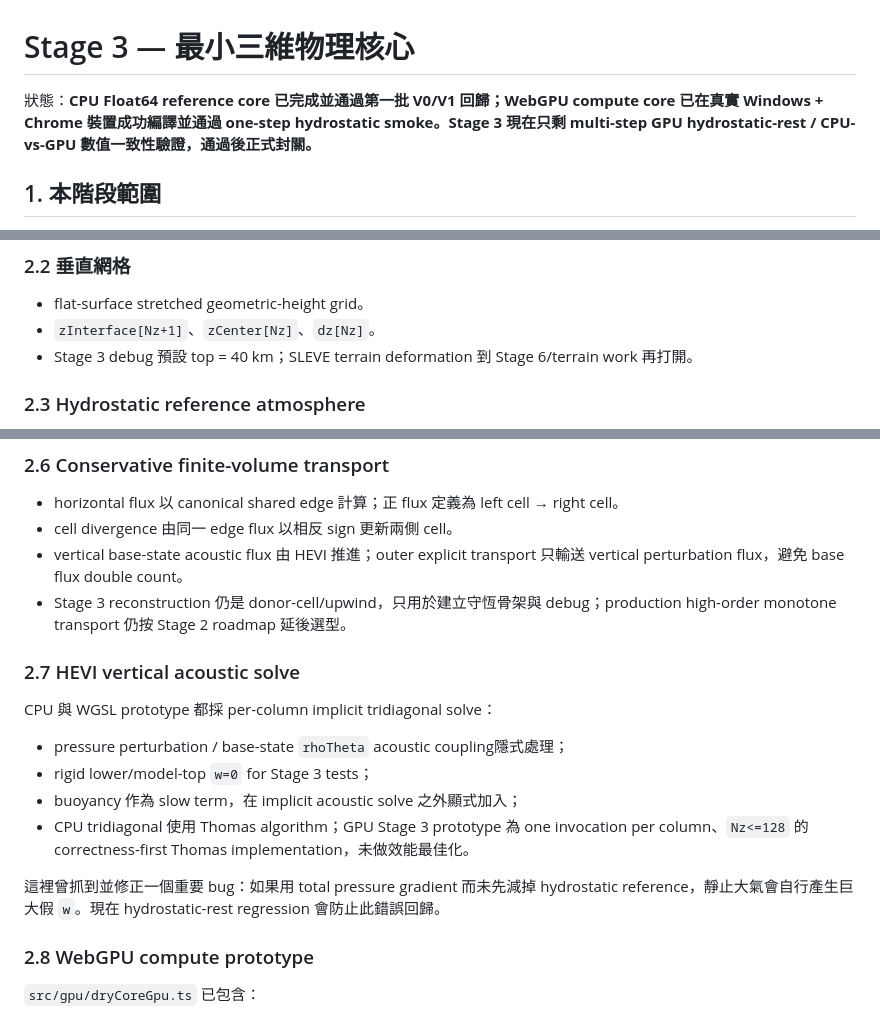
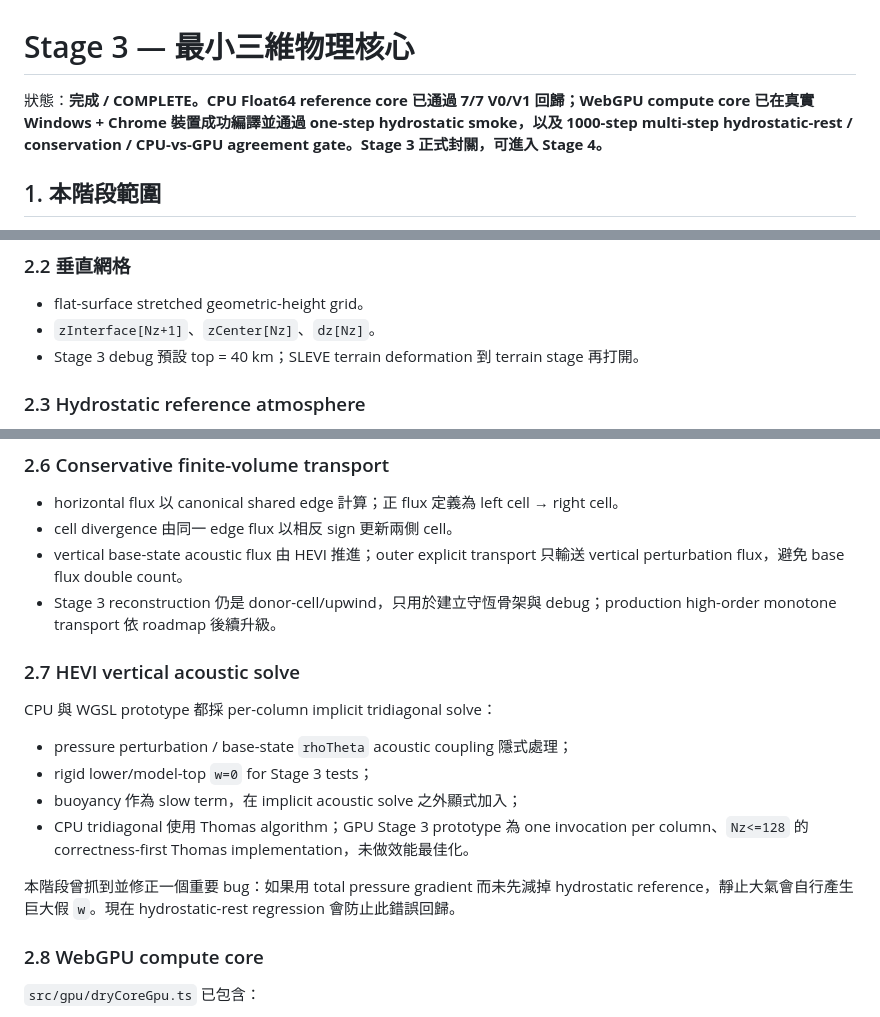
Before and after one commit to treepolo/treepolo-cyclone-on-a-chip, a Markdown page: docs/STAGE3_IMPLEMENTATION.md, 3 parts joined by grey strips. Rendered like a GitHub page.

```diff
--- a/docs/STAGE3_IMPLEMENTATION.md
+++ b/docs/STAGE3_IMPLEMENTATION.md
@@ -1,6 +1,6 @@
 # Stage 3 — 最小三維物理核心
 
-狀態：**CPU Float64 reference core 已完成並通過第一批 V0/V1 回歸；WebGPU compute core 已在真實 Windows + Chrome 裝置成功編譯並通過 one-step hydrostatic smoke。Stage 3 現在只剩 multi-step GPU hydrostatic-rest / CPU-vs-GPU 數值一致性驗證，通過後正式封關。**
+狀態：**完成 / COMPLETE。CPU Float64 reference core 已通過 7/7 V0/V1 回歸；WebGPU compute core 已在真實 Windows + Chrome 裝置成功編譯並通過 one-step hydrostatic smoke，以及 1000-step multi-step hydrostatic-rest / conservation / CPU-vs-GPU agreement gate。Stage 3 正式封關，可進入 Stage 4。**
 
 ## 1. 本階段範圍
 
@@ -21,7 +21,7 @@ Stage 3 固定為 dry、non-rotating、flat-surface core。計算域已經是六
 
 - flat-surface stretched geometric-height grid。
 - `zInterface[Nz+1]`、`zCenter[Nz]`、`dz[Nz]`。
-- Stage 3 debug 預設 top = 40 km；SLEVE terrain deformation 到 Stage 6/terrain work 再打開。
+- Stage 3 debug 預設 top = 40 km；SLEVE terrain deformation 到 terrain stage 再打開。
 
 ### 2.3 Hydrostatic reference atmosphere
 
@@ -55,20 +55,20 @@ Dry Stage 3：
 - horizontal flux 以 canonical shared edge 計算；正 flux 定義為 left cell → right cell。
 - cell divergence 由同一 edge flux 以相反 sign 更新兩側 cell。
 - vertical base-state acoustic flux 由 HEVI 推進；outer explicit transport 只輸送 vertical perturbation flux，避免 base flux double count。
-- Stage 3 reconstruction 仍是 donor-cell/upwind，只用於建立守恆骨架與 debug；production high-order monotone transport 仍按 Stage 2 roadmap 延後選型。
+- Stage 3 reconstruction 仍是 donor-cell/upwind，只用於建立守恆骨架與 debug；production high-order monotone transport 依 roadmap 後續升級。
 
 ### 2.7 HEVI vertical acoustic solve
 
 CPU 與 WGSL prototype 都採 per-column implicit tridiagonal solve：
 
-- pressure perturbation / base-state `rhoTheta` acoustic coupling隱式處理；
+- pressure perturbation / base-state `rhoTheta` acoustic coupling 隱式處理；
 - rigid lower/model-top `w=0` for Stage 3 tests；
 - buoyancy 作為 slow term，在 implicit acoustic solve 之外顯式加入；
 - CPU tridiagonal 使用 Thomas algorithm；GPU Stage 3 prototype 為 one invocation per column、`Nz<=128` 的 correctness-first Thomas implementation，未做效能最佳化。
 
-這裡曾抓到並修正一個重要 bug：如果用 total pressure gradient 而未先減掉 hydrostatic reference，靜止大氣會自行產生巨大假 `w`。現在 hydrostatic-rest regression 會防止此錯誤回歸。
+本階段曾抓到並修正一個重要 bug：如果用 total pressure gradient 而未先減掉 hydrostatic reference，靜止大氣會自行產生巨大假 `w`。現在 hydrostatic-rest regression 會防止此錯誤回歸。
 
-### 2.8 WebGPU compute prototype
+### 2.8 WebGPU compute core
 
 `src/gpu/dryCoreGpu.ts` 已包含：
 
```
Also changed, not shown: other parts of docs/STAGE3_IMPLEMENTATION.md (+34 -24 lines).
